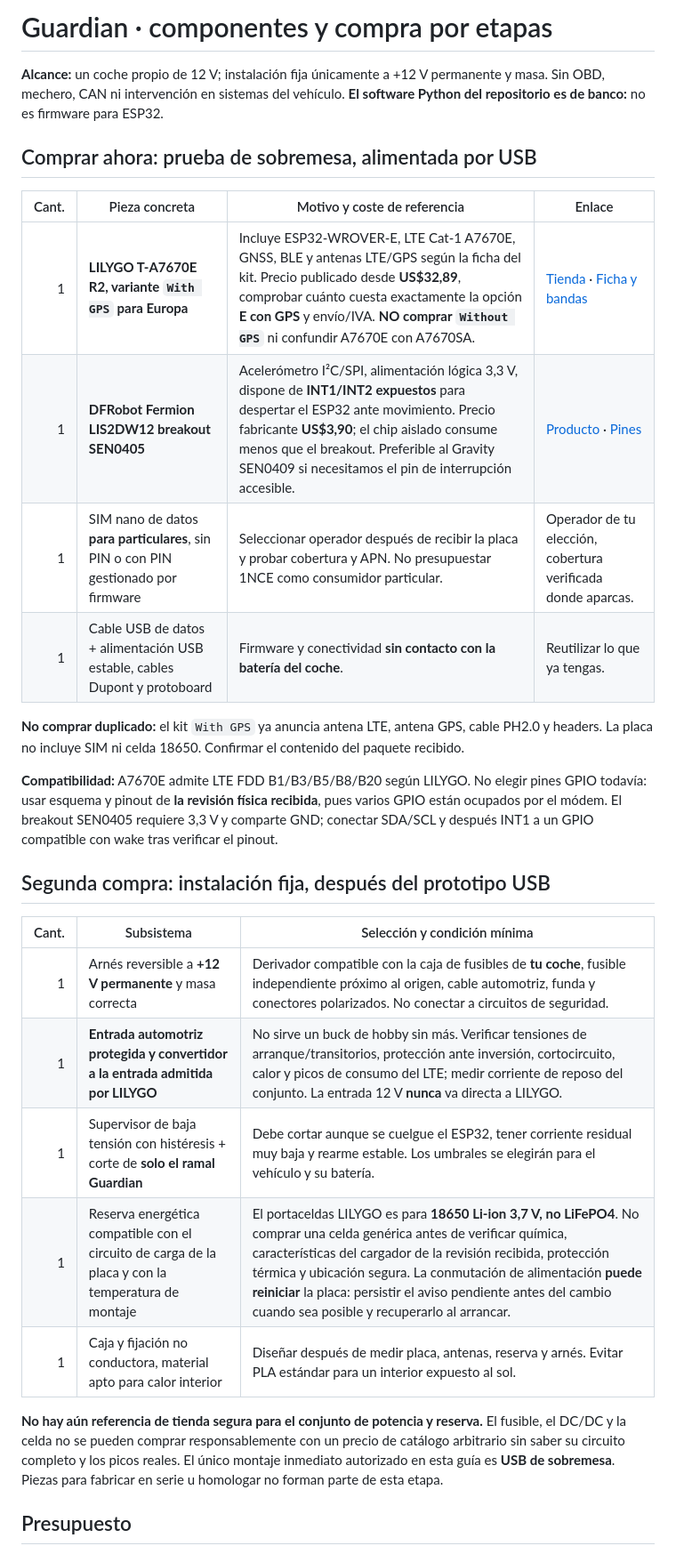
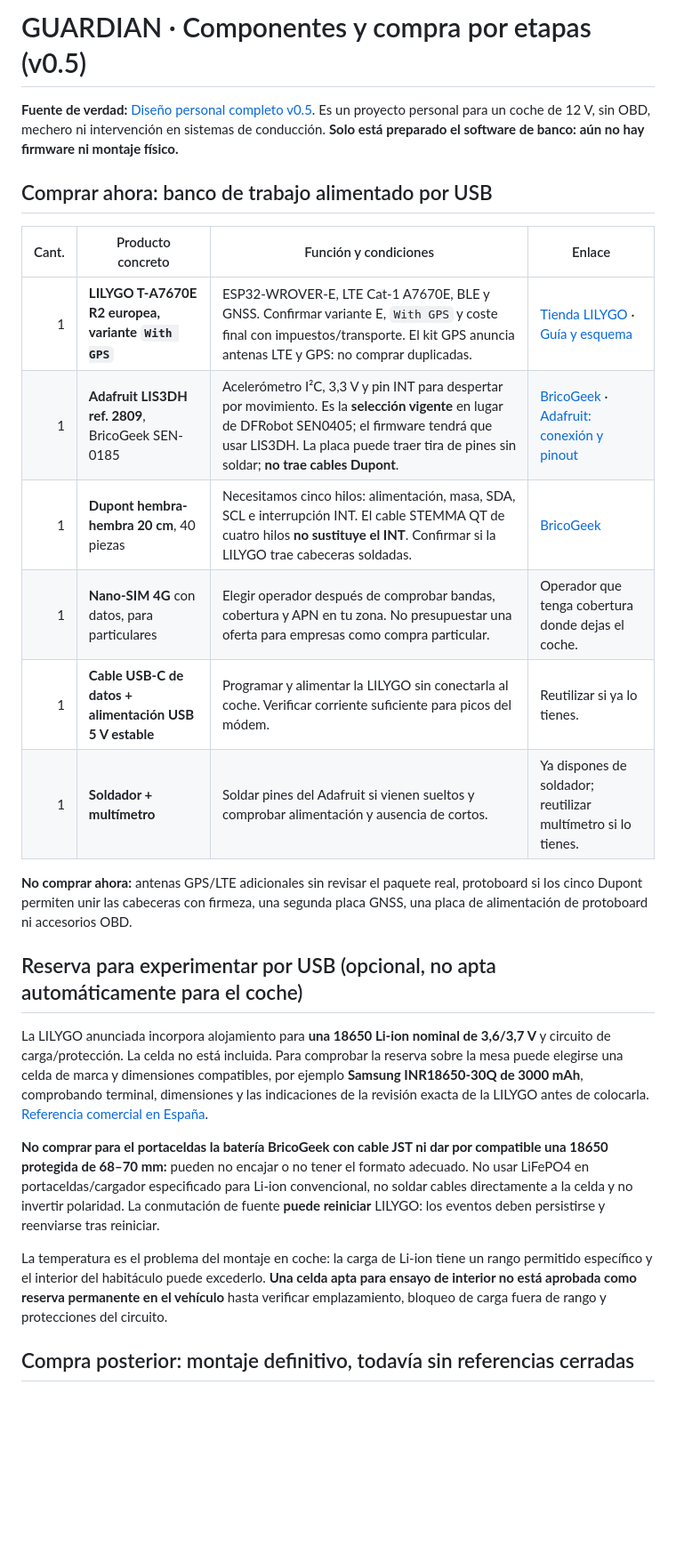
Before and after one commit to jmtrs/guardian, a Markdown page: docs/COMPONENTES.md, the part around one of its changes. Shown at 89% size. GitHub-like rendering; blank space fills up the shorter version.

Commit message:
docs: align procurement with Adafruit LIS3DH and bench-only 18650

```diff
--- a/docs/COMPONENTES.md
+++ b/docs/COMPONENTES.md
@@ -1,31 +1,27 @@
-# Guardian · componentes y compra por etapas
+# GUARDIAN · Componentes y compra por etapas (v0.5)
 
-**Alcance:** un coche propio de 12 V; instalación fija únicamente a +12 V permanente y masa. Sin OBD, mechero, CAN ni intervención en sistemas del vehículo. **El software Python del repositorio es de banco:** no es firmware para ESP32.
+**Fuente de verdad:** [Diseño personal completo v0.5](GUARDIAN_DISENO_PERSONAL_v0_5.md). Es un proyecto personal para un coche de 12 V, sin OBD, mechero ni intervención en sistemas de conducción. **Solo está preparado el software de banco: aún no hay firmware ni montaje físico.**
 
-## Comprar ahora: prueba de sobremesa, alimentada por USB
+## Comprar ahora: banco de trabajo alimentado por USB
 
-| Cant. | Pieza concreta | Motivo y coste de referencia | Enlace |
+| Cant. | Producto concreto | Función y condiciones | Enlace |
 |---:|---|---|---|
-| 1 | **LILYGO T-A7670E R2, variante `With GPS` para Europa** | Incluye ESP32-WROVER-E, LTE Cat-1 A7670E, GNSS, BLE y antenas LTE/GPS según la ficha del kit. Precio publicado desde **US$32,89**, comprobar cuánto cuesta exactamente la opción **E con GPS** y envío/IVA. **NO comprar `Without GPS`** ni confundir A7670E con A7670SA. | [Tienda](https://lilygo.cc/products/t-sim-a7670e) · [Ficha y bandas](https://wiki.lilygo.cc/products/t-sim-series/t-a7670/) |
-| 1 | **DFRobot Fermion LIS2DW12 breakout SEN0405** | Acelerómetro I²C/SPI, alimentación lógica 3,3 V, dispone de **INT1/INT2 expuestos** para despertar el ESP32 ante movimiento. Precio fabricante **US$3,90**; el chip aislado consume menos que el breakout. Preferible al Gravity SEN0409 si necesitamos el pin de interrupción accesible. | [Producto](https://www.dfrobot.com/product-2337.html) · [Pines](https://wiki.dfrobot.com/sen0405/) |
-| 1 | SIM nano de datos **para particulares**, sin PIN o con PIN gestionado por firmware | Seleccionar operador después de recibir la placa y probar cobertura y APN. No presupuestar 1NCE como consumidor particular. | Operador de tu elección, cobertura verificada donde aparcas. |
-| 1 | Cable USB de datos + alimentación USB estable, cables Dupont y protoboard | Firmware y conectividad **sin contacto con la batería del coche**. | Reutilizar lo que ya tengas. |
+| 1 | **LILYGO T-A7670E R2 europea, variante `With GPS`** | ESP32-WROVER-E, LTE Cat-1 A7670E, BLE y GNSS. Confirmar variante E, `With GPS` y coste final con impuestos/transporte. El kit GPS anuncia antenas LTE y GPS: no comprar duplicadas. | [Tienda LILYGO](https://lilygo.cc/products/t-sim-a7670e) · [Guía y esquema](https://wiki.lilygo.cc/products/t-sim-series/t-a7670/) |
+| 1 | **Adafruit LIS3DH ref. 2809**, BricoGeek SEN-0185 | Acelerómetro I²C, 3,3 V y pin INT para despertar por movimiento. Es la **selección vigente** en lugar de DFRobot SEN0405; el firmware tendrá que usar LIS3DH. La placa puede traer tira de pines sin soldar; **no trae cables Dupont**. | [BricoGeek](https://tienda.bricogeek.com/acelerometros/1876-adafruit-lis3dh-acelerometro-3-ejes.html) · [Adafruit: conexión y pinout](https://learn.adafruit.com/adafruit-lis3dh-triple-axis-accelerometer-breakout) |
+| 1 | **Dupont hembra-hembra 20 cm**, 40 piezas | Necesitamos cinco hilos: alimentación, masa, SDA, SCL e interrupción INT. El cable STEMMA QT de cuatro hilos **no sustituye el INT**. Confirmar si la LILYGO trae cabeceras soldadas. | [BricoGeek](https://tienda.bricogeek.com/cables/1363-cables-dupont-hembra-hembra-20-cm-40-unidades.html) |
+| 1 | **Nano-SIM 4G** con datos, para particulares | Elegir operador después de comprobar bandas, cobertura y APN en tu zona. No presupuestar una oferta para empresas como compra particular. | Operador que tenga cobertura donde dejas el coche. |
+| 1 | **Cable USB-C de datos + alimentación USB 5 V estable** | Programar y alimentar la LILYGO sin conectarla al coche. Verificar corriente suficiente para picos del módem. | Reutilizar si ya lo tienes. |
+| 1 | **Soldador + multímetro** | Soldar pines del Adafruit si vienen sueltos y comprobar alimentación y ausencia de cortos. | Ya dispones de soldador; reutilizar multímetro si lo tienes. |
 
-**No comprar duplicado:** el kit `With GPS` ya anuncia antena LTE, antena GPS, cable PH2.0 y headers. La placa no incluye SIM ni celda 18650. Confirmar el contenido del paquete recibido.
+**No comprar ahora:** antenas GPS/LTE adicionales sin revisar el paquete real, protoboard si los cinco Dupont permiten unir las cabeceras con firmeza, una segunda placa GNSS, una placa de alimentación de protoboard ni accesorios OBD.
 
-**Compatibilidad:** A7670E admite LTE FDD B1/B3/B5/B8/B20 según LILYGO. No elegir pines GPIO todavía: usar esquema y pinout de **la revisión física recibida**, pues varios GPIO están ocupados por el módem. El breakout SEN0405 requiere 3,3 V y comparte GND; conectar SDA/SCL y después INT1 a un GPIO compatible con wake tras verificar el pinout.
+## Reserva para experimentar por USB (opcional, no apta automáticamente para el coche)
 
-## Segunda compra: instalación fija, después del prototipo USB
+La LILYGO anunciada incorpora alojamiento para **una 18650 Li-ion nominal de 3,6/3,7 V** y circuito de carga/protección. La celda no está incluida. Para comprobar la reserva sobre la mesa puede elegirse una celda de marca y dimensiones compatibles, por ejemplo **Samsung INR18650-30Q de 3000 mAh**, comprobando terminal, dimensiones y las indicaciones de la revisión exacta de la LILYGO antes de colocarla. [Referencia comercial en España](https://bateriasonline.com/es/baterias-litio-recargable/bateria-litio-samsung-inr-18650-30q-3000mah-samsung-baterias-litio-recargable.html).
 
-| Cant. | Subsistema | Selección y condición mínima |
-|---:|---|---|
-| 1 | Arnés reversible a **+12 V permanente** y masa correcta | Derivador compatible con la caja de fusibles de **tu coche**, fusible independiente próximo al origen, cable automotriz, funda y conectores polarizados. No conectar a circuitos de seguridad. |
-| 1 | **Entrada automotriz protegida y convertidor a la entrada admitida por LILYGO** | No sirve un buck de hobby sin más. Verificar tensiones de arranque/transitorios, protección ante inversión, cortocircuito, calor y picos de consumo del LTE; medir corriente de reposo del conjunto. La entrada 12 V **nunca** va directa a LILYGO. |
-| 1 | Supervisor de baja tensión con histéresis + corte de **solo el ramal Guardian** | Debe cortar aunque se cuelgue el ESP32, tener corriente residual muy baja y rearme estable. Los umbrales se elegirán para el vehículo y su batería. |
-| 1 | Reserva energética compatible con el circuito de carga de la placa y con la temperatura de montaje | El portaceldas LILYGO es para **18650 Li-ion 3,7 V, no LiFePO4**. No comprar una celda genérica antes de verificar química, características del cargador de la revisión recibida, protección térmica y ubicación segura. La conmutación de alimentación **puede reiniciar** la placa: persistir el aviso pendiente antes del cambio cuando sea posible y recuperarlo al arrancar. |
-| 1 | Caja y fijación no conductora, material apto para calor interior | Diseñar después de medir placa, antenas, reserva y arnés. Evitar PLA estándar para un interior expuesto al sol. |
+**No comprar para el portaceldas la batería BricoGeek con cable JST ni dar por compatible una 18650 protegida de 68–70 mm:** pueden no encajar o no tener el formato adecuado. No usar LiFePO4 en portaceldas/cargador especificado para Li-ion convencional, no soldar cables directamente a la celda y no invertir polaridad. La conmutación de fuente **puede reiniciar** LILYGO: los eventos deben persistirse y reenviarse tras reiniciar.
 
-**No hay aún referencia de tienda segura para el conjunto de potencia y reserva.** El fusible, el DC/DC y la celda no se pueden comprar responsablemente con un precio de catálogo arbitrario sin saber su circuito completo y los picos reales. El único montaje inmediato autorizado en esta guía es **USB de sobremesa**. Piezas para fabricar en serie u homologar no forman parte de esta etapa.
+La temperatura es el problema del montaje en coche: la carga de Li-ion tiene un rango permitido específico y el interior del habitáculo puede excederlo. **Una celda apta para ensayo de interior no está aprobada como reserva permanente en el vehículo** hasta verificar emplazamiento, bloqueo de carga fuera de rango y protecciones del circuito.
 
-## Presupuesto
+## Compra posterior: montaje definitivo, todavía sin referencias cerradas
 
```
Also changed, not shown: other parts of docs/COMPONENTES.md (+11 -6 lines).
